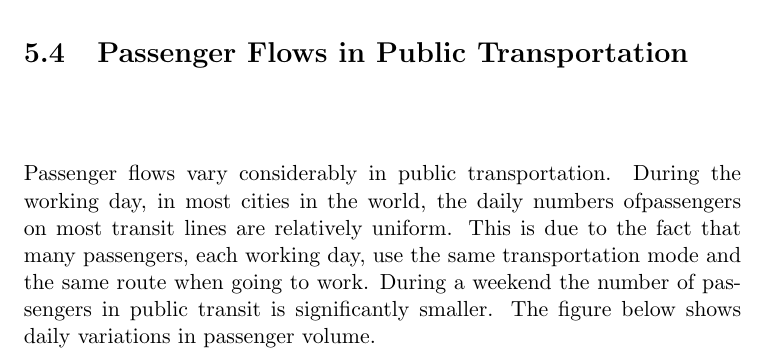
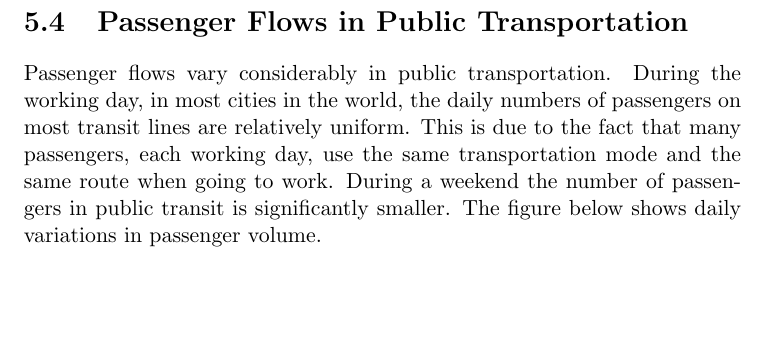
Before and after one commit to shredderbvek/RoadTransportionManagementManualLatexFiles, a LaTeX thesis (main.tex, which reads mainmatter/ch5.tex): part of page 85 of 189, cut so that both start at the same text, the shorter picture padded with empty space. Compiled offline with pdfLaTeX.

Commit message:
minor adjusments during proofreading

```diff
--- a/mainmatter/ch5.tex
+++ b/mainmatter/ch5.tex
@@ -106,6 +106,6 @@ The table and the graph below show increase in the total number of transported p
 The graph above illustrates the effects that public transit can achieve. With a very small percentage share of public transport vehicles in the total number of vehicles, it is possible to increase dramatically the total number of passengers carried. To achieve such effects in reality, it is necessary constantly to increase the public transit attractiveness.
 %
 \section{Passenger Flows in Public Transportation}
-Passenger flows vary considerably in public transportation. During the working day, in most cities in the world, the daily numbers ofpassengers on most transit lines are relatively uniform. This is due to the fact that many passengers, each working day, use the same transportation mode and the same route when going to work. During a weekend the number of passengers in public transit is significantly smaller. The figure below shows daily variations in passenger volume.\\
-\includegraphics{gfx/fig18.png}\\
+Passenger flows vary considerably in public transportation. During the working day, in most cities in the world, the daily numbers of passengers on most transit lines are relatively uniform. This is due to the fact that many passengers, each working day, use the same transportation mode and the same route when going to work. During a weekend the number of passengers in public transit is significantly smaller. The figure below shows daily variations in passenger volume.\\
+\includegraphics[scale=0.7]{gfx/fig18.png}\\
 The fig below shows hourly variations in passenger volume. The variations shown in figure are typical for many cities in the world. There are morning and evening peaks when people go, and when people come back from work.The differences in hourly passenger volumes could be very high by hours of a day.\\
```
Also changed, not shown: main.pdf, mainmatter/ch5.tex (2 more changed lines), 4 other files.
